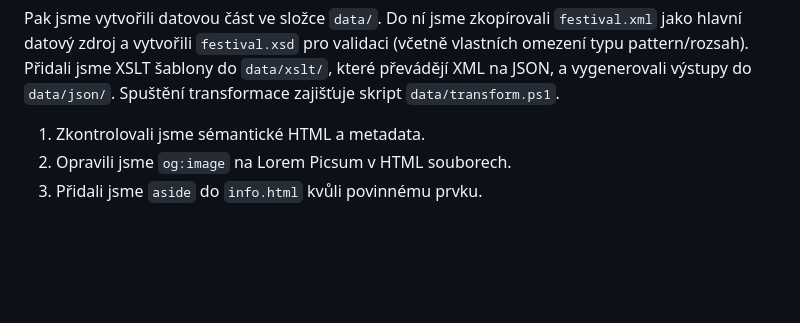
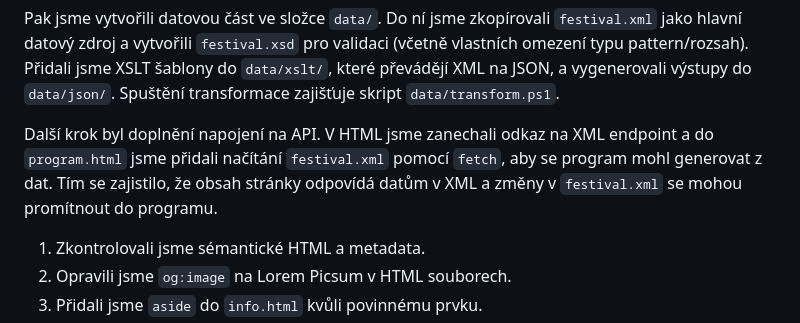
Before and after one commit to gymnastiquekiki-maker/festival, a Markdown page: DOCUMENTATION.md, the part around the change. Drawn GitHub-style; blank space fills up the shorter version.

Commit message:
Add API integration note to documentation

```diff
--- a/DOCUMENTATION.md
+++ b/DOCUMENTATION.md
@@ -191,6 +191,9 @@ Dalším krokem byla úprava metadat ve všech HTML souborech. Do `<head>` jsme
 
 Pak jsme vytvořili datovou část ve složce `data/`. Do ní jsme zkopírovali `festival.xml` jako hlavní datový zdroj a vytvořili `festival.xsd` pro validaci (včetně vlastních omezení typu pattern/rozsah). Přidali jsme XSLT šablony do `data/xslt/`, které převádějí XML na JSON, a vygenerovali výstupy do `data/json/`. Spuštění transformace zajišťuje skript `data/transform.ps1`.
 
+Další krok byl doplnění napojení na API. V HTML jsme zanechali odkaz na XML endpoint a do `program.html` jsme přidali načítání `festival.xml` pomocí `fetch`, aby se program mohl generovat z dat. Tím se zajistilo, že obsah stránky odpovídá datům v XML a změny v `festival.xml` se mohou promítnout do programu.
+
+
 
 
 
```
